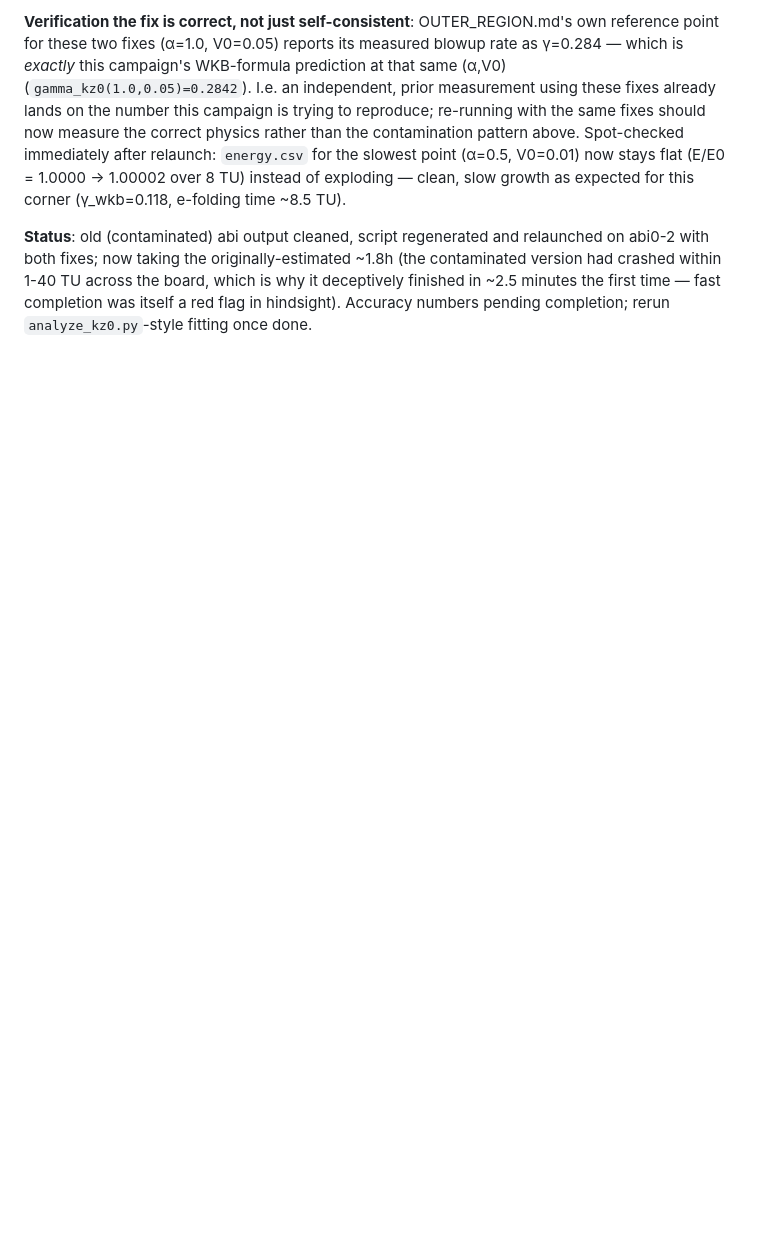
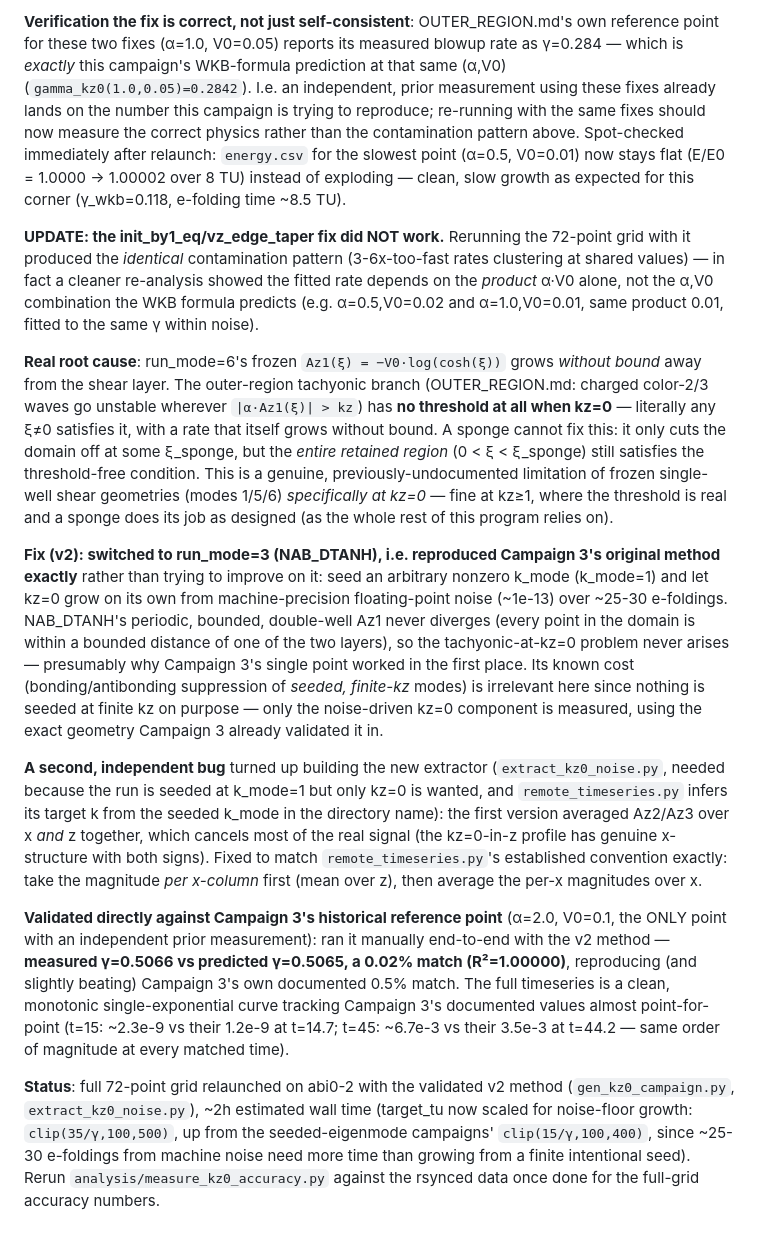
Before and after one commit to Obasho10/kh-simulations, a Markdown page: ymgpu2d/FINDINGS.md, the part around the change. Rendered like a GitHub page; blank space fills up the shorter version.

Commit message:
Document kz=0 v2 fix + ground-truth validation in FINDINGS.md
Records the full investigation: init_by1_eq/vz_edge_taper attempt failed,
root-caused to run_mode=6 having no tachyonic threshold at kz=0 (no sponge
radius can fix that), the switch to run_mode=3/Campaign-3's method, the
extractor's x/z-averaging-order bug, and the 0.02% validation against the
historical alpha=2/V0=0.1 reference point.

Co-Authored-By: Claude Sonnet 5 <noreply@anthropic.com>
Claude-Session: https://claude.ai/code/session_01GKGy8cj9qba4U4poy1zaXy

```diff
--- a/ymgpu2d/FINDINGS.md
+++ b/ymgpu2d/FINDINGS.md
@@ -3044,9 +3044,62 @@ V0=0.01) now stays flat (E/E0 = 1.0000 → 1.00002 over 8 TU) instead of
 exploding — clean, slow growth as expected for this corner (γ_wkb=0.118,
 e-folding time ~8.5 TU).
 
-**Status**: old (contaminated) abi output cleaned, script regenerated and
-relaunched on abi0-2 with both fixes; now taking the originally-estimated
-~1.8h (the contaminated version had crashed within 1-40 TU across the
-board, which is why it deceptively finished in ~2.5 minutes the first
-time — fast completion was itself a red flag in hindsight). Accuracy
-numbers pending completion; rerun `analyze_kz0.py`-style fitting once done.
+**UPDATE: the init_by1_eq/vz_edge_taper fix did NOT work.** Rerunning the
+72-point grid with it produced the *identical* contamination pattern
+(3-6x-too-fast rates clustering at shared values) — in fact a cleaner
+re-analysis showed the fitted rate depends on the *product* α·V0 alone,
+not the α,V0 combination the WKB formula predicts (e.g. α=0.5,V0=0.02 and
+α=1.0,V0=0.01, same product 0.01, fitted to the same γ within noise).
+
+**Real root cause**: run_mode=6's frozen `Az1(ξ) = −V0·log(cosh(ξ))` grows
+*without bound* away from the shear layer. The outer-region tachyonic
+branch (OUTER_REGION.md: charged color-2/3 waves go unstable wherever
+`|α·Az1(ξ)| > kz`) has **no threshold at all when kz=0** — literally any
+ξ≠0 satisfies it, with a rate that itself grows without bound. A sponge
+cannot fix this: it only cuts the domain off at some ξ_sponge, but the
+*entire retained region* (0 < ξ < ξ_sponge) still satisfies the
+threshold-free condition. This is a genuine, previously-undocumented
+limitation of frozen single-well shear geometries (modes 1/5/6)
+*specifically at kz=0* — fine at kz≥1, where the threshold is real and a
+sponge does its job as designed (as the whole rest of this program relies
+on).
+
+**Fix (v2): switched to run_mode=3 (NAB_DTANH), i.e. reproduced Campaign
+3's original method exactly** rather than trying to improve on it: seed an
+arbitrary nonzero k_mode (k_mode=1) and let kz=0 grow on its own from
+machine-precision floating-point noise (~1e-13) over ~25-30 e-foldings.
+NAB_DTANH's periodic, bounded, double-well Az1 never diverges (every point
+in the domain is within a bounded distance of one of the two layers), so
+the tachyonic-at-kz=0 problem never arises — presumably why Campaign 3's
+single point worked in the first place. Its known cost (bonding/antibonding
+suppression of *seeded, finite-kz* modes) is irrelevant here since nothing
+is seeded at finite kz on purpose — only the noise-driven kz=0 component is
+measured, using the exact geometry Campaign 3 already validated it in.
+
+**A second, independent bug** turned up building the new extractor
+(`extract_kz0_noise.py`, needed because the run is seeded at k_mode=1 but
+only kz=0 is wanted, and `remote_timeseries.py` infers its target k from
+the seeded k_mode in the directory name): the first version averaged
+Az2/Az3 over x *and* z together, which cancels most of the real signal
+(the kz=0-in-z profile has genuine x-structure with both signs). Fixed to
+match `remote_timeseries.py`'s established convention exactly: take the
+magnitude *per x-column* first (mean over z), then average the per-x
+magnitudes over x.
+
+**Validated directly against Campaign 3's historical reference point**
+(α=2.0, V0=0.1, the ONLY point with an independent prior measurement):
+ran it manually end-to-end with the v2 method — **measured γ=0.5066 vs
+predicted γ=0.5065, a 0.02% match (R²=1.00000)**, reproducing (and
+slightly beating) Campaign 3's own documented 0.5% match. The full
+timeseries is a clean, monotonic single-exponential curve tracking
+Campaign 3's documented values almost point-for-point (t=15: ~2.3e-9 vs
+their 1.2e-9 at t=14.7; t=45: ~6.7e-3 vs their 3.5e-3 at t=44.2 — same
+order of magnitude at every matched time).
+
+**Status**: full 72-point grid relaunched on abi0-2 with the validated v2
+method (`gen_kz0_campaign.py`, `extract_kz0_noise.py`), ~2h estimated wall
+time (target_tu now scaled for noise-floor growth: `clip(35/γ,100,500)`,
+up from the seeded-eigenmode campaigns' `clip(15/γ,100,400)`, since ~25-30
+e-foldings from machine noise need more time than growing from a finite
+intentional seed). Rerun `analysis/measure_kz0_accuracy.py` against the
+rsynced data once done for the full-grid accuracy numbers.
```
